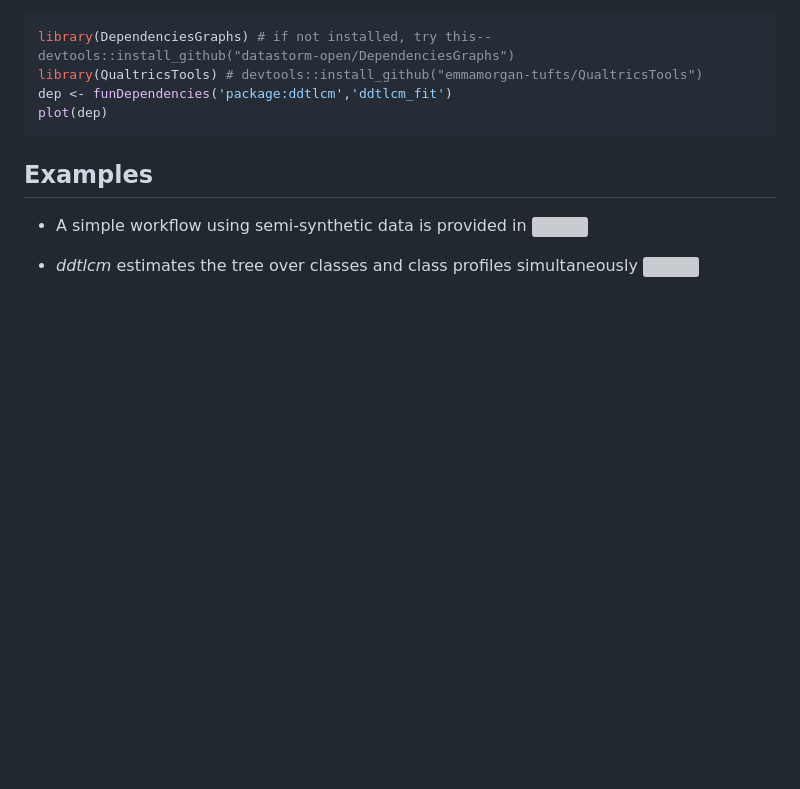
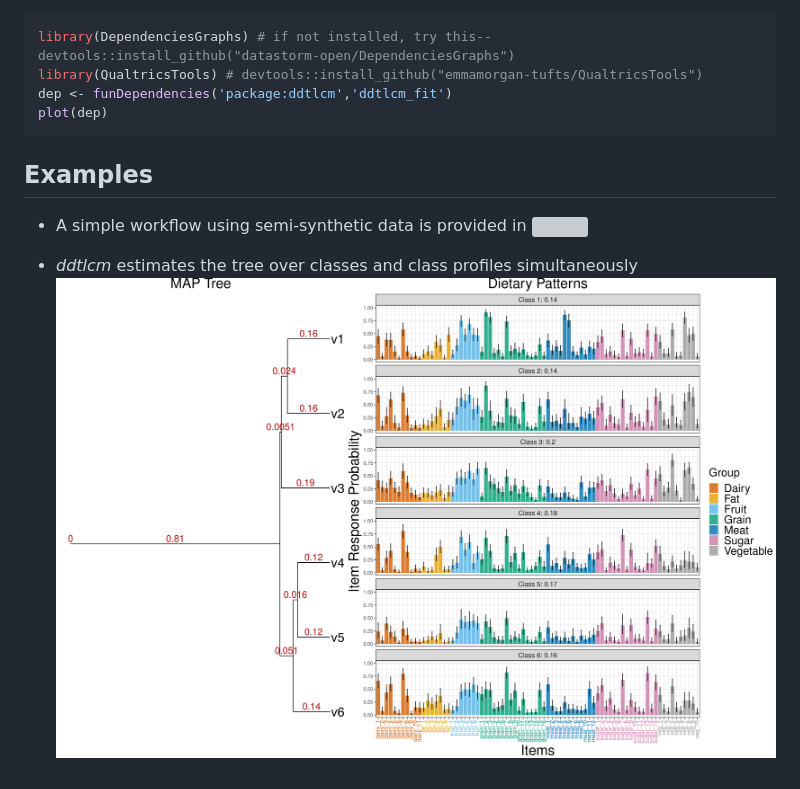
Before and after one commit to limengbinggz/ddtlcm, a Markdown page: README.md, the part around the change. Rendered like a GitHub page; pictures changed too: inst/ddtlcm_output_example.png (added); blank space fills up the shorter version; grey boxes are pictures that could not be loaded.

Commit message:
change example image

```diff
--- a/README.md
+++ b/README.md
@@ -65,4 +65,4 @@ Examples
 
 * A simple workflow using semi-synthetic data is provided in ![](inst/ddtlcm_workflow_example.pdf)
 
-* *ddtlcm* estimates the tree over classes and class profiles simultaneously ![](inst/ddtlcm_output_example.pdf)
+* *ddtlcm* estimates the tree over classes and class profiles simultaneously ![](inst/ddtlcm_output_example.png)
```
Also changed, not shown: 1 other file.
